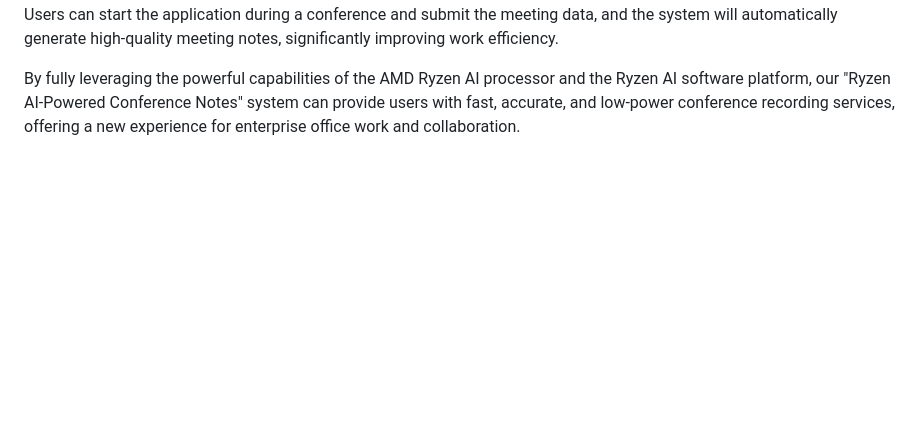
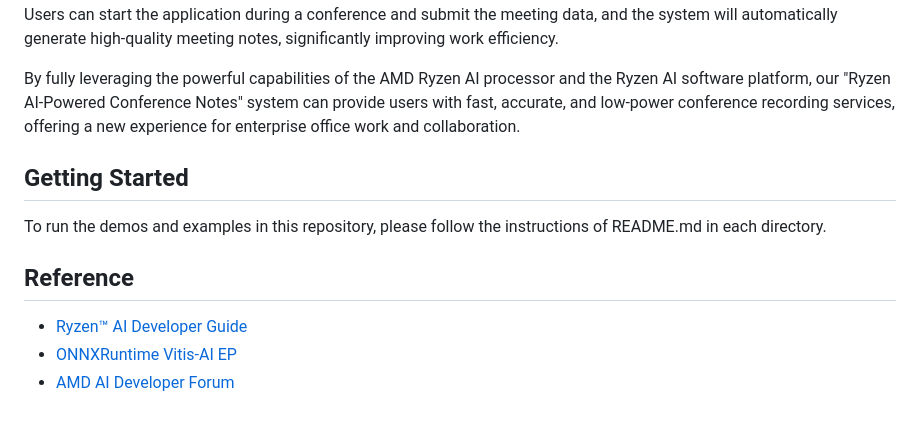
Before and after one commit to Student-WangZhengTao/Ryzen-AI-Powered-Conference-Notes, a Markdown page: README.md, the part around the change. GitHub-like rendering; blank space fills up the shorter version.

```diff
--- a/README.md
+++ b/README.md
@@ -61,3 +61,13 @@ After optimizing the model, we use the ONNX runtime provided by the Ryzen AI sof
 Finally, we design a user-friendly conference notes generation application that integrates the optimized LLaMA model. Users can start the application during a conference and submit the meeting data, and the system will automatically generate high-quality meeting notes, significantly improving work efficiency.
 
 By fully leveraging the powerful capabilities of the AMD Ryzen AI processor and the Ryzen AI software platform, our "Ryzen AI-Powered Conference Notes" system can provide users with fast, accurate, and low-power conference recording services, offering a new experience for enterprise office work and collaboration.
+
+## Getting Started
+
+To run the demos and examples in this repository, please follow the instructions of README.md in each directory.
+
+## Reference
+
+- [Ryzen™ AI Developer Guide](https://ryzenai.docs.amd.com/en/latest)
+- [ONNXRuntime Vitis-AI EP](https://onnxruntime.ai/docs/execution-providers/Vitis-AI-ExecutionProvider.html)
+- [AMD AI Developer Forum](https://community.amd.com/t5/ai/ct-p/amd_ai)
```
